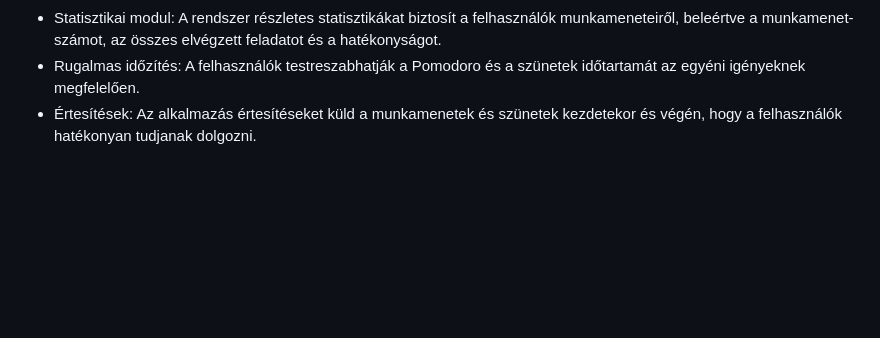
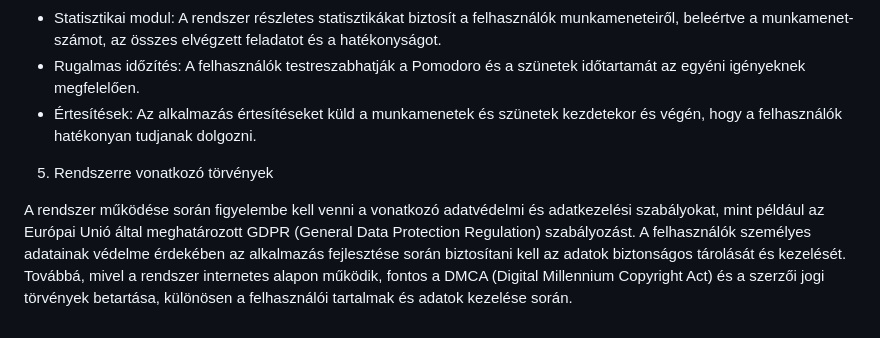
Before and after one commit to nacsacsa/Pomodoro, a Markdown page: Funkcionális specifikáció.md, the part around the change. GitHub-like rendering; blank space fills up the shorter version.

Commit message:
Funkcionális specifikáció Rendszerre vonakozó rész feltöltése

```diff
--- a/Funkcionális specifikáció.md
+++ b/Funkcionális specifikáció.md
@@ -19,3 +19,7 @@ Az ideális rendszer egy olyan könnyen használható webes felületet kínál,
 - Statisztikai modul: A rendszer részletes statisztikákat biztosít a felhasználók munkameneteiről, beleértve a munkamenet-számot, az összes elvégzett feladatot és a hatékonyságot.
 - Rugalmas időzítés: A felhasználók testreszabhatják a Pomodoro és a szünetek időtartamát az egyéni igényeknek megfelelően.
 - Értesítések: Az alkalmazás értesítéseket küld a munkamenetek és szünetek kezdetekor és végén, hogy a felhasználók hatékonyan tudjanak dolgozni.
+
+5. Rendszerre vonatkozó törvények
+
+A rendszer működése során figyelembe kell venni a vonatkozó adatvédelmi és adatkezelési szabályokat, mint például az Európai Unió által meghatározott GDPR (General Data Protection Regulation) szabályozást. A felhasználók személyes adatainak védelme érdekében az alkalmazás fejlesztése során biztosítani kell az adatok biztonságos tárolását és kezelését. Továbbá, mivel a rendszer internetes alapon működik, fontos a DMCA (Digital Millennium Copyright Act) és a szerzői jogi törvények betartása, különösen a felhasználói tartalmak és adatok kezelése során.
```
